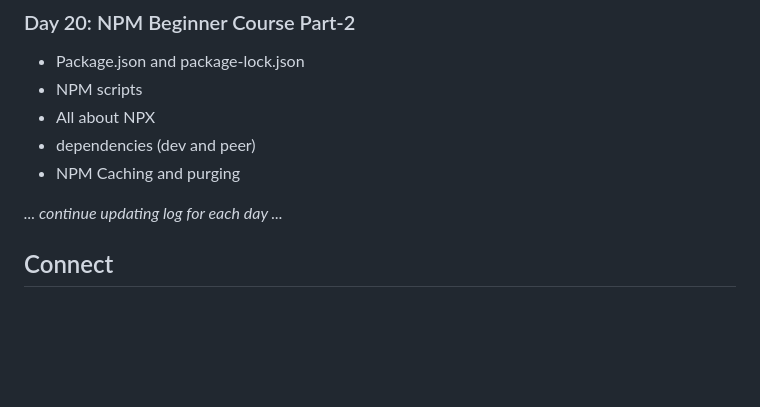
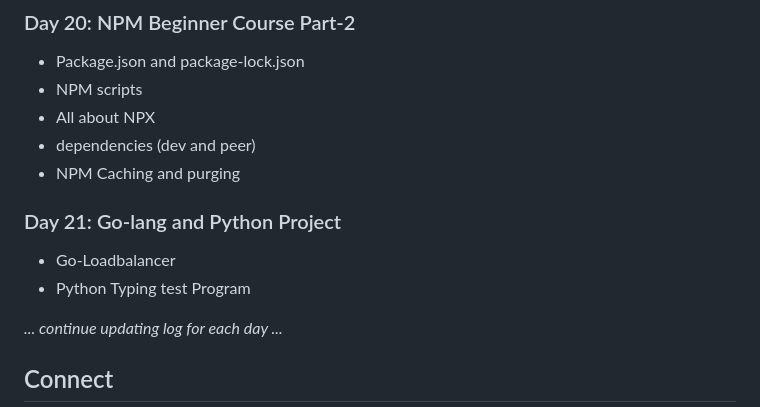
Before and after one commit to Pravesh-Sudha/100-Days-of-Code, a Markdown page: README.md, the part around the change. Drawn GitHub-style; blank space fills up the shorter version.

```diff
--- a/README.md
+++ b/README.md
@@ -170,6 +170,10 @@ I'll be using a variety of resources to aid my learning, including:
 - dependencies (dev and peer)
 - NPM Caching and purging
 
+### Day 21: Go-lang and Python Project
+- Go-Loadbalancer
+- Python Typing test Program
+
 _... continue updating log for each day ..._
 
 ## Connect
```
